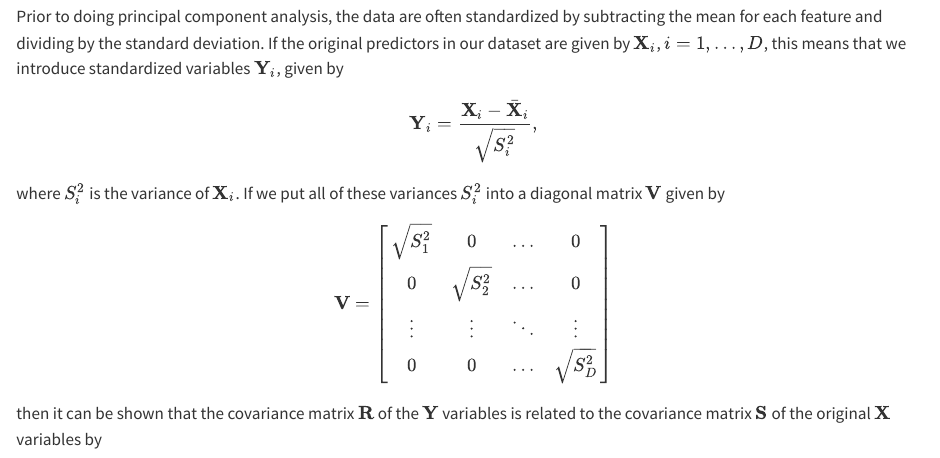
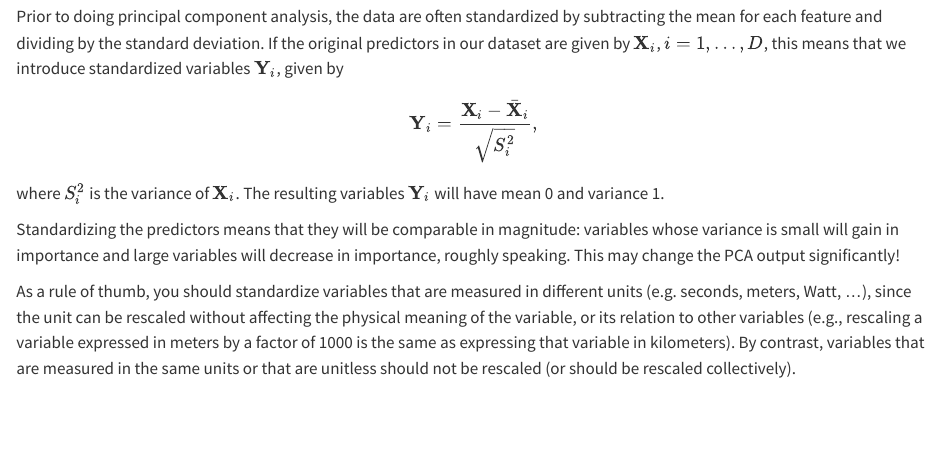
Before and after one commit to jvkersch/ISM, a Quarto document (pca.qmd): the page in a window 1100 px wide, from 9960 px down. Rendered offline with R 4.5, knitr and Pandoc in place of Quarto, with nearby package versions; long lines of code are wrapped.

Commit message:
Patch up standardizing section

```diff
--- a/pca.qmd
+++ b/pca.qmd
@@ -326,13 +326,4 @@ Prior to doing principal component analysis, the data are often standardized by
 $$
   \mathbf{Y}_i = \frac{\mathbf{X}_i - \bar{\mathbf{X}}_i}{\sqrt{S^2_i}},
 $$
-where $S^2_i$ is the variance of $\mathbf{X}_i$. If we put all of these variances $S_i^2$ into a diagonal matrix $\mathbf{V}$ given by
-$$
-  \mathbf{V} = \begin{bmatrix}
-    \sqrt{S_1^2} & 0 & \ldots & 0 \\
-    0 & \sqrt{S_2^2} & \ldots & 0 \\
-    \vdots & \vdots & \ddots & \vdots \\
-    0 & 0 & \ldots & \sqrt{S_D^2}
-  \end{bmatrix}
-$$
-then it can be shown that the covariance matrix $\mathbf{R}$ of the $\mathbf{Y}$ variables is related to the covariance matrix $\mathbf{S}$ of the original $\mathbf{X}$ variables by
+where $S^2_i$ is the variance of $\mathbf{X}_i$. The resulting variables $\mathbf{Y}_i$ will have mean 0 and variance 1.
@@ -342,4 +330,5 @@ $$
 
+Standardizing the predictors means that they will be comparable in magnitude: variables whose variance is small will gain in importance and large variables will decrease in importance, roughly speaking. This may change the PCA output significantly!
 
-This standardization often has a profound effect on the principal component analysis.
+As a rule of thumb, you should standardize variables that are measured in different units (e.g. seconds, meters, Watt, ...), since the unit can be rescaled without affecting the physical meaning of the variable, or its relation to other variables (e.g., rescaling a variable expressed in meters by a factor of 1000 is the same as expressing that variable in kilometers). By contrast, variables that are measured in the same units or that are unitless should not be rescaled (or should be rescaled collectively).
 
```
Also changed, not shown: pca.qmd (5 more changed lines).
